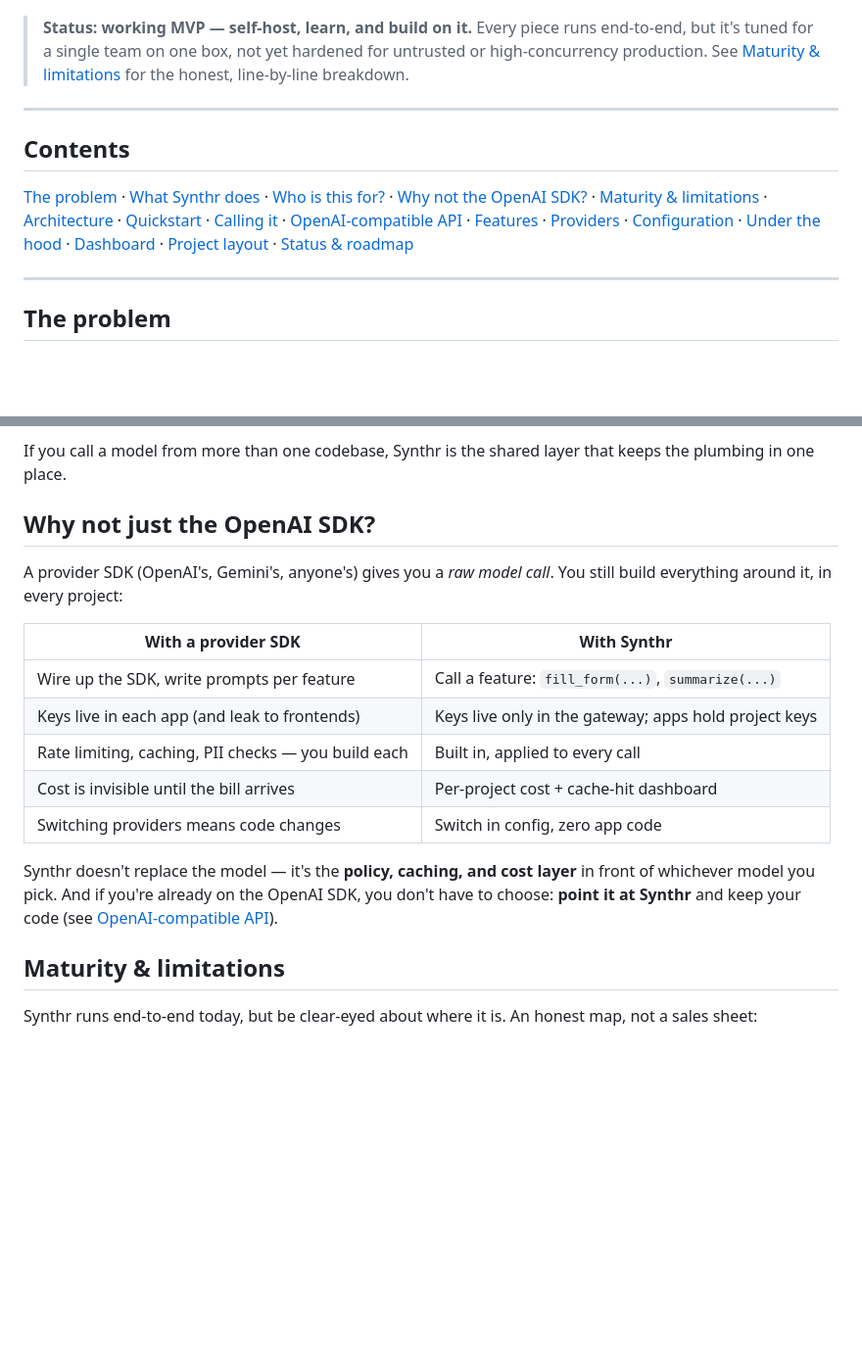
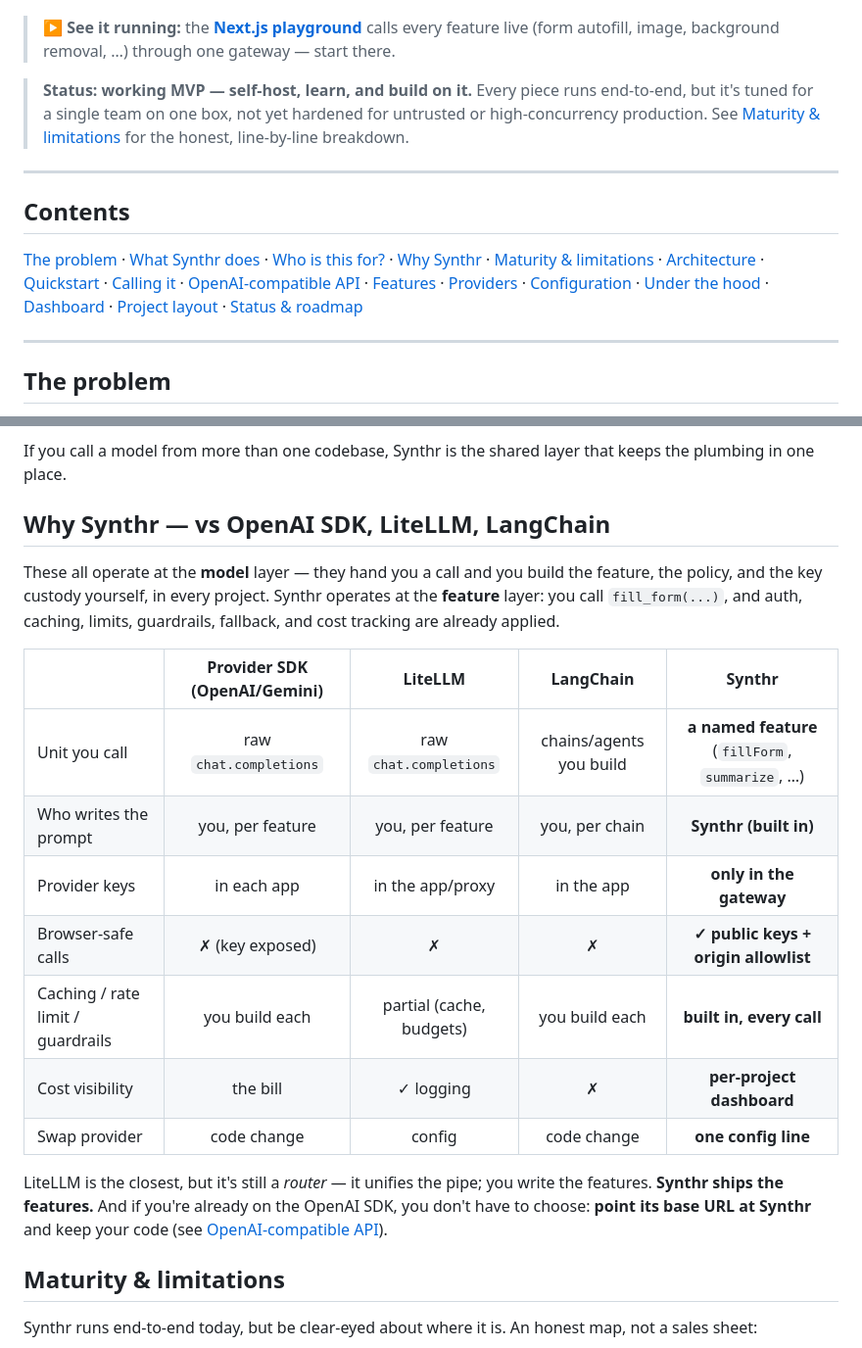
Before and after one commit to Sufian-Abu/synthr, a Markdown page: README.md, 2 parts joined by grey strips. Shown at 98% size. GitHub-like rendering; blank space fills up the shorter version.

```diff
--- a/README.md
+++ b/README.md
@@ -15,4 +23,6 @@ Stand it up once; your apps just **call the feature by name**. No prompts to wri
 ![License](https://img.shields.io/badge/license-MIT-blue)
+
+> **▶ See it running:** the [**Next.js playground**](examples/nextjs/) calls every feature live (form autofill, image, background removal, …) through one gateway — start there.
 
 > **Status: working MVP — self-host, learn, and build on it.** Every piece runs end-to-end, but it's tuned for a single team on one box, not yet hardened for untrusted or high-concurrency production. See [Maturity & limitations](#maturity--limitations) for the honest, line-by-line breakdown.
 
@@ -20,7 +30,7 @@ Stand it up once; your apps just **call the feature by name**. No prompts to wri
 
 ## Contents
 
-[The problem](#the-problem) · [What Synthr does](#what-synthr-does) · [Who is this for?](#who-is-this-for) · [Why not the OpenAI SDK?](#why-not-just-the-openai-sdk) · [Maturity & limitations](#maturity--limitations) · [Architecture](#architecture) · [Quickstart](#quickstart) · [Calling it](#calling-it) · [OpenAI-compatible API](#openai-compatible-api) · [Features](#features) · [Providers](#providers) · [Configuration](#configuration) · [Under the hood](#under-the-hood) · [Dashboard](#dashboard) · [Project layout](#project-layout) · [Status & roadmap](#status--roadmap)
+[The problem](#the-problem) · [What Synthr does](#what-synthr-does) · [Who is this for?](#who-is-this-for) · [Why Synthr](#why-synthr--vs-openai-sdk-litellm-langchain) · [Maturity & limitations](#maturity--limitations) · [Architecture](#architecture) · [Quickstart](#quickstart) · [Calling it](#calling-it) · [OpenAI-compatible API](#openai-compatible-api) · [Features](#features) · [Providers](#providers) · [Configuration](#configuration) · [Under the hood](#under-the-hood) · [Dashboard](#dashboard) · [Project layout](#project-layout) · [Status & roadmap](#status--roadmap)
 
 ---
 
@@ -62,19 +72,21 @@ ai.fill_form(fields=[...], context="Nike Air Max, red, size 10")
 
 If you call a model from more than one codebase, Synthr is the shared layer that keeps the plumbing in one place.
 
-## Why not just the OpenAI SDK?
+## Why Synthr — vs OpenAI SDK, LiteLLM, LangChain
 
-A provider SDK (OpenAI's, Gemini's, anyone's) gives you a *raw model call*. You still build everything around it, in every project:
+These all operate at the **model** layer — they hand you a call and you build the feature, the policy, and the key custody yourself, in every project. Synthr operates at the **feature** layer: you call `fill_form(...)`, and auth, caching, limits, guardrails, fallback, and cost tracking are already applied.
 
-| With a provider SDK | With Synthr |
-|---|---|
-| Wire up the SDK, write prompts per feature | Call a feature: `fill_form(...)`, `summarize(...)` |
-| Keys live in each app (and leak to frontends) | Keys live only in the gateway; apps hold project keys |
-| Rate limiting, caching, PII checks — you build each | Built in, applied to every call |
-| Cost is invisible until the bill arrives | Per-project cost + cache-hit dashboard |
-| Switching providers means code changes | Switch in config, zero app code |
+| | **Provider SDK** (OpenAI/Gemini) | **LiteLLM** | **LangChain** | **Synthr** |
+|---|:--:|:--:|:--:|:--:|
+| Unit you call | raw `chat.completions` | raw `chat.completions` | chains/agents you build | **a named feature** (`fillForm`, `summarize`, …) |
+| Who writes the prompt | you, per feature | you, per feature | you, per chain | **Synthr (built in)** |
+| Provider keys | in each app | in the app/proxy | in the app | **only in the gateway** |
+| Browser-safe calls | ✗ (key exposed) | ✗ | ✗ | **✓ public keys + origin allowlist** |
+| Caching / rate limit / guardrails | you build each | partial (cache, budgets) | you build each | **built in, every call** |
+| Cost visibility | the bill | ✓ logging | ✗ | **per-project dashboard** |
+| Swap provider | code change | config | code change | **one config line** |
 
-Synthr doesn't replace the model — it's the **policy, caching, and cost layer** in front of whichever model you pick. And if you're already on the OpenAI SDK, you don't have to choose: **point it at Synthr** and keep your code (see [OpenAI-compatible API](#openai-compatible-api)).
+LiteLLM is the closest, but it's still a *router* — it unifies the pipe; you write the features. **Synthr ships the features.** And if you're already on the OpenAI SDK, you don't have to choose: **point its base URL at Synthr** and keep your code (see [OpenAI-compatible API](#openai-compatible-api)).
 
 ## Maturity & limitations
 
```
Also changed, not shown: other parts of README.md (+18 -4 lines), .github/ISSUE_TEMPLATE/bug_report.md (added, +22 -0 lines), .github/ISSUE_TEMPLATE/feature_request.md (added, +19 -0 lines), .github/ISSUE_TEMPLATE/provider_request.md (added, +24 -0 lines), docs/dashboard.png (added), 1 other file.
